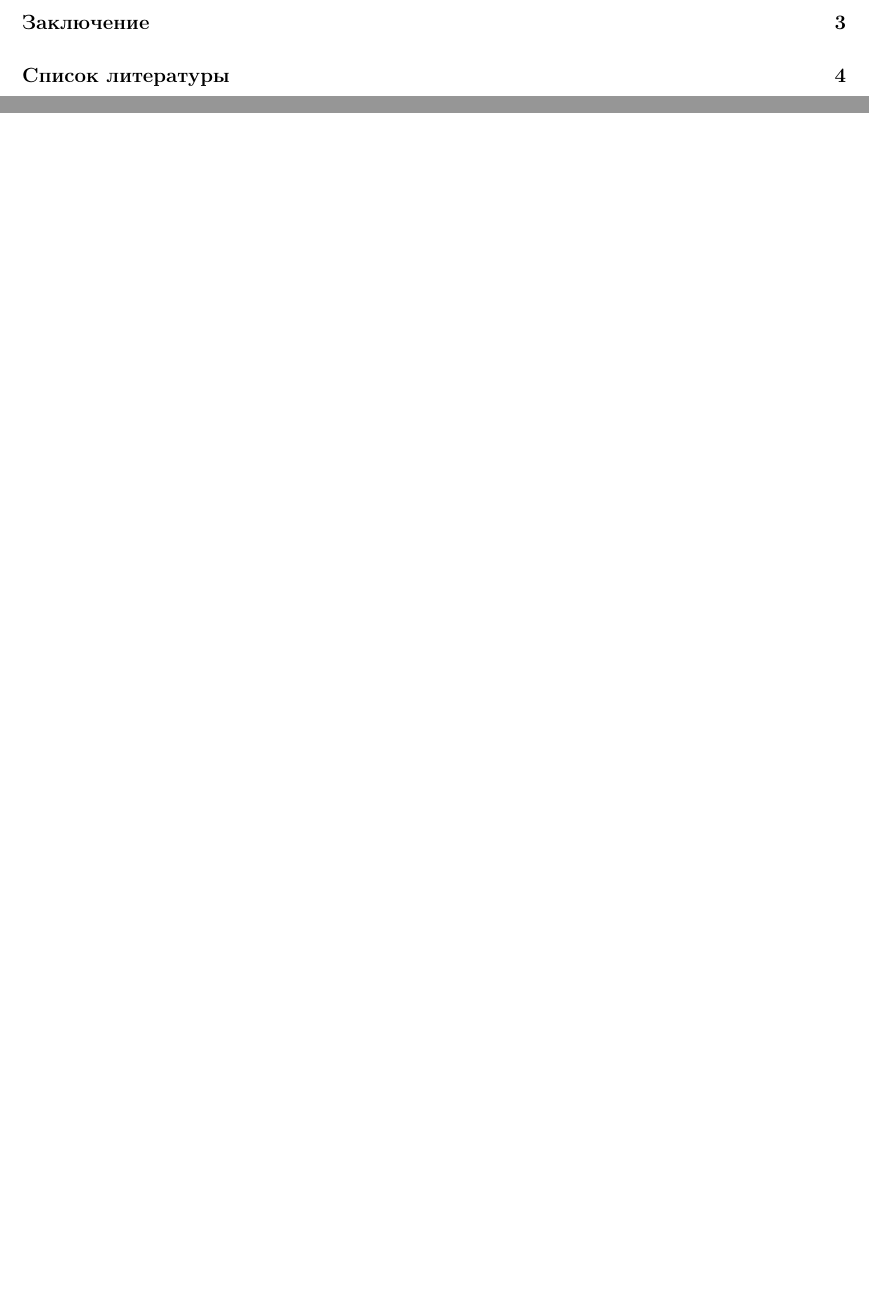
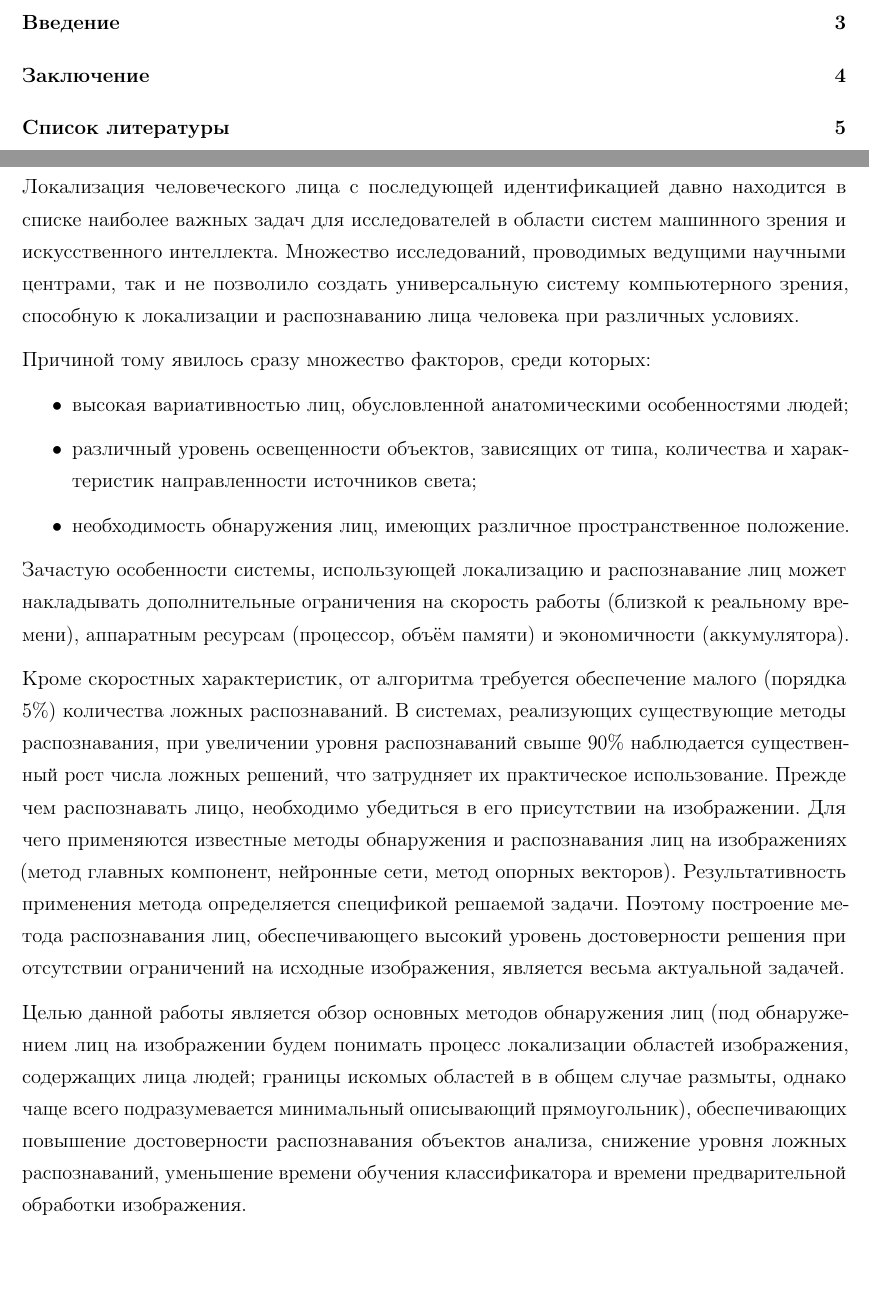
Before and after one commit to SemenMartynov/SPbPU_PatternRecognition, a LaTeX document (report/report.tex, which reads report/intro.tex): two parts of pages 2 and 3 of 4 before the commit and two parts of pages 2 and 3 of 5 after it, joined at a grey line, cut at the place of the change, the shorter picture padded with empty space. Compiled offline with pdfLaTeX.

Commit message:
Introduction

```diff
--- /dev/null
+++ b/report/intro.tex
@@ -0,0 +1,18 @@
+\newpage
+\section*{Введение}
+\addcontentsline{toc}{section}{Введение}
+
+Локализация человеческого лица с последующей идентификацией давно находится в списке наиболее важных задач для исследователей в области систем машинного зрения и искусственного интеллекта. Множество исследований, проводимых ведущими научными центрами, так и не позволило создать универсальную систему компьютерного зрения, способную к локализации и распознаванию лица человека при различных условиях.
+
+Причиной тому явилось сразу множество факторов, среди которых:
+\begin{itemize}
+\item высокая вариативностью лиц, обусловленной анатомическими особенностями людей;
+\item различный уровень освещенности объектов, зависящих от типа, количества и характеристик направленности источников света;
+\item необходимость обнаружения лиц, имеющих различное пространственное положение.
+\end{itemize}
+
+Зачастую особенности системы, использующей локализацию и распознавание лиц может накладывать дополнительные ограничения на скорость работы (близкой к реальному времени), аппаратным ресурсам (процессор, объём памяти) и экономичности (аккумулятора).
+
+Кроме скоростных характеристик, от алгоритма требуется обеспечение малого (порядка 5\%) количества ложных распознаваний. В системах, реализующих существующие методы распознавания, при увеличении уровня распознаваний свыше 90\% наблюдается существенный рост числа ложных решений, что затрудняет их практическое использование. Прежде чем распознавать лицо, необходимо убедиться в его присутствии на изображении. Для чего применяются известные методы обнаружения и распознавания лиц на изображениях (метод главных компонент, нейронные сети, метод опорных векторов). Результативность применения метода определяется спецификой решаемой задачи. Поэтому построение метода распознавания лиц, обеспечивающего высокий уровень достоверности решения при отсутствии ограничений на исходные изображения, является весьма актуальной задачей.
+
+Целью данной работы является обзор основных методов обнаружения лиц (под обнаружением лиц на изображении будем понимать процесс локализации областей изображения, содержащих лица людей; границы искомых областей в в общем случае размыты, однако чаще всего подразумевается минимальный описывающий прямоугольник), обеспечивающих повышение достоверности распознавания объектов анализа, снижение уровня ложных распознаваний, уменьшение времени обучения классификатора и времени предварительной обработки изображения.
--- a/report/report.tex
+++ b/report/report.tex
@@ -44,6 +44,7 @@
 
 %------------------------------------------------------------------------------
 
+\input{intro}
 
 %------------------------------------------------------------------------------
 
```
